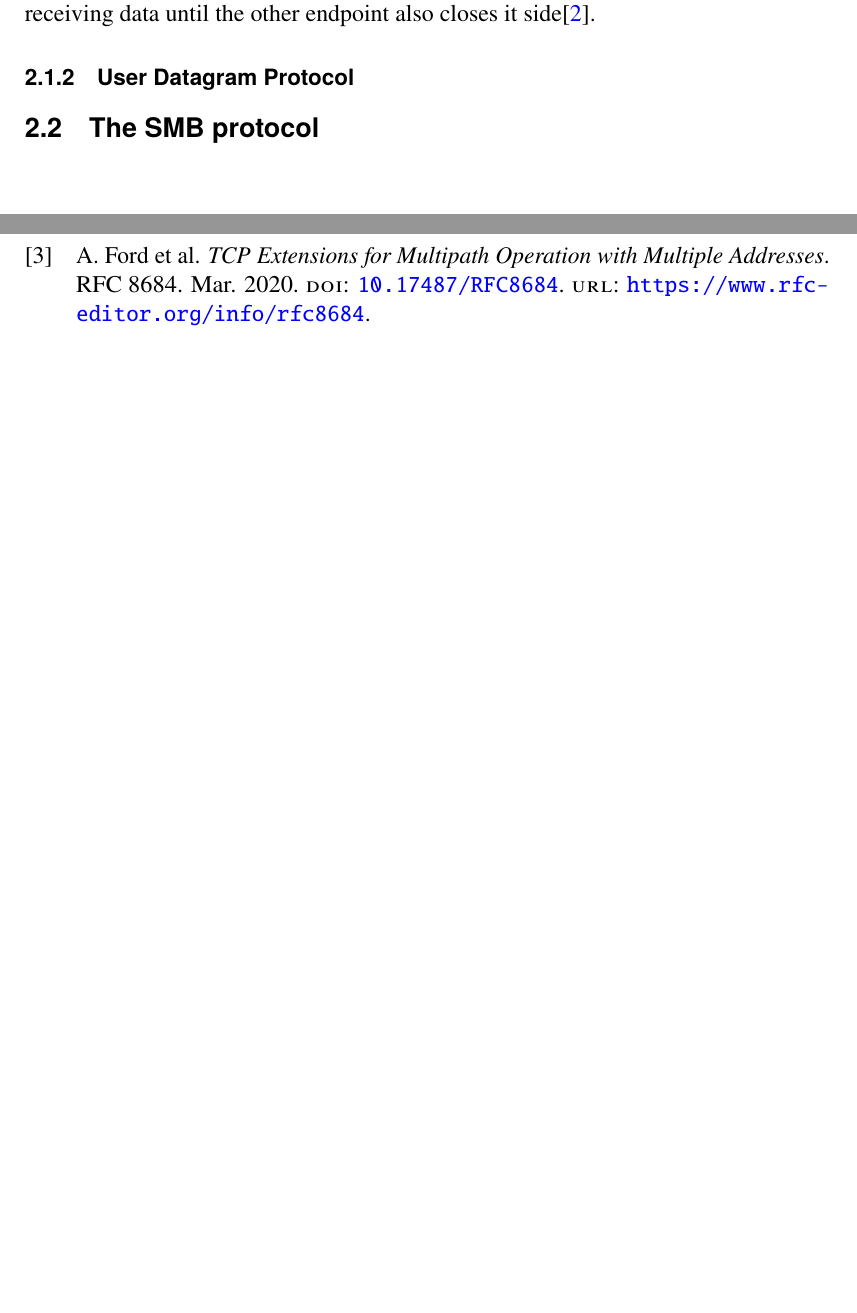
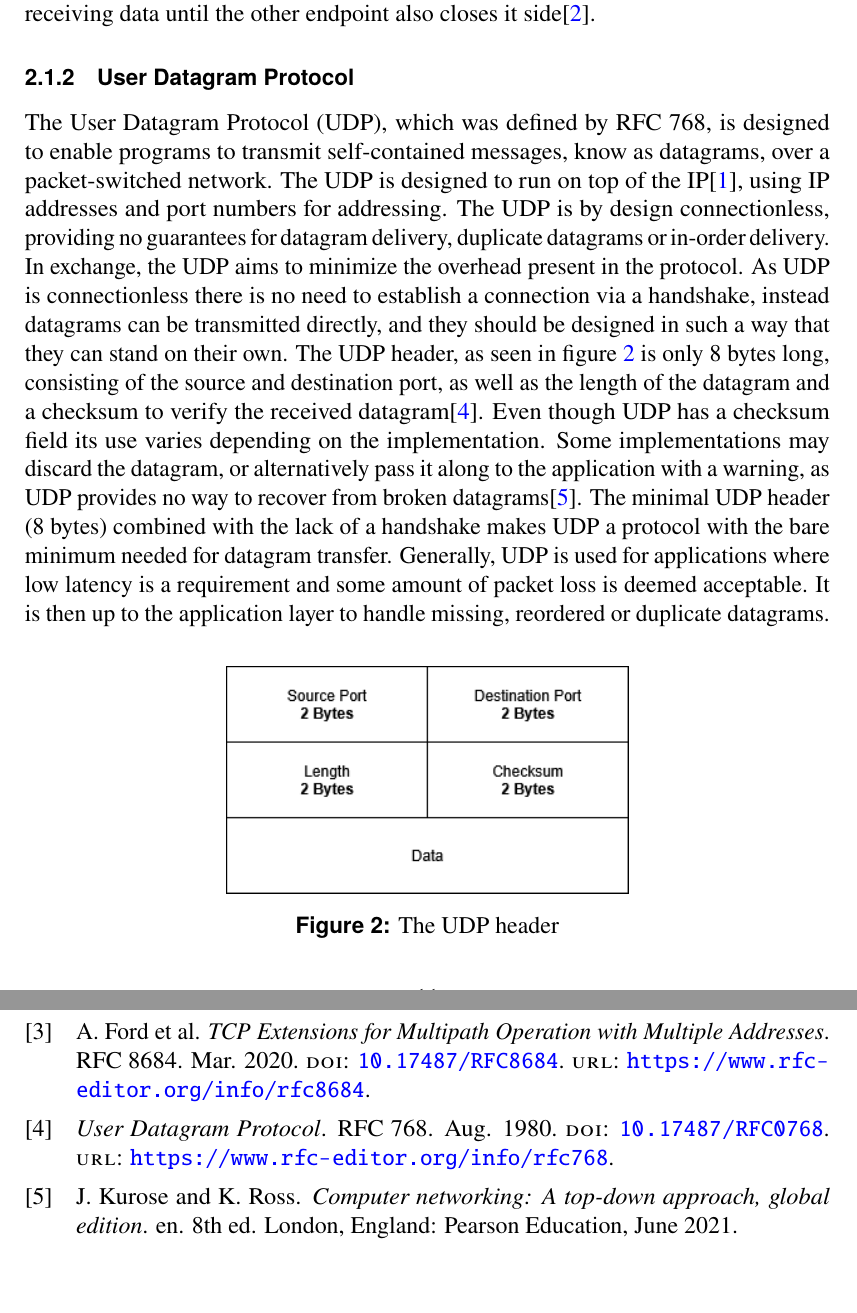
Before and after one commit to davidenberg/quic_thesis, a LaTeX thesis (david_enberg_thesis.tex): two parts of pages 11 and 17 of 17 before the commit and two parts of pages 11 and 18 of 18 after it, joined at a grey line, cut so that both start at the same text, the shorter picture padded with empty space. Compiled offline with pdfLaTeX.

Commit message:
Add some literature review on UDP

```diff
--- a/david_enberg_thesis.tex
+++ b/david_enberg_thesis.tex
@@ -624,6 +624,32 @@ the other endpoint that one side has closed its side of the communication. The
 closed endpoint may continue receiving data until the other endpoint also closes
 it side\cite{rfc793}.
 \subsubsection{User Datagram Protocol}
+\begin{figure}[b]
+	\centering
+	\includegraphics[alt={A block diagram of the UDP header format, detailing its fields and their sizes.}, height=4cm]{./images/udp_header.png}
+	\caption{The UDP header}
+	\label{fig:udp_header}
+\end{figure}
+The User Datagram Protocol (UDP), which was defined by RFC 768, is designed to
+enable programs to transmit self-contained messages, know as datagrams, over a
+packet-switched network. The UDP is designed to run on top of the IP\cite{rfc791},
+using IP addresses and port numbers for addressing. The UDP is by design connectionless,
+providing no guarantees for datagram delivery, duplicate datagrams or in-order
+delivery. In exchange, the UDP aims to minimize the overhead present in the protocol.
+As UDP is connectionless there is no need to establish a connection via a handshake,
+instead datagrams can be transmitted directly, and they should be designed in
+such a way that they can stand on their own. The UDP header, as seen in figure~\ref{fig:udp_header}
+is only 8 bytes long,
+consisting of the source and destination port, as well as the length of the datagram
+and a checksum to verify the received datagram\cite{rfc768}. Even though UDP has
+a checksum field its use varies depending on the implementation. Some implementations
+may discard the datagram, or alternatively pass it along to the application with a
+warning, as UDP provides no way to recover from broken datagrams\cite{computer_networking}. The minimal UDP
+header (8 bytes) combined with the lack of a handshake makes UDP a protocol with
+the bare minimum needed for datagram transfer.
+Generally, UDP is used for applications where low latency is a requirement and some
+amount of packet loss is deemed acceptable. It is then up to the application layer to
+handle missing, reordered or duplicate datagrams.
 \subsection{The SMB protocol}
 
 \clearpage
```
Also changed, not shown: thesisreferences.bib (+11 -0 lines), david_enberg_thesis.pdf, images/udp_header.png (added), 1 other file.
